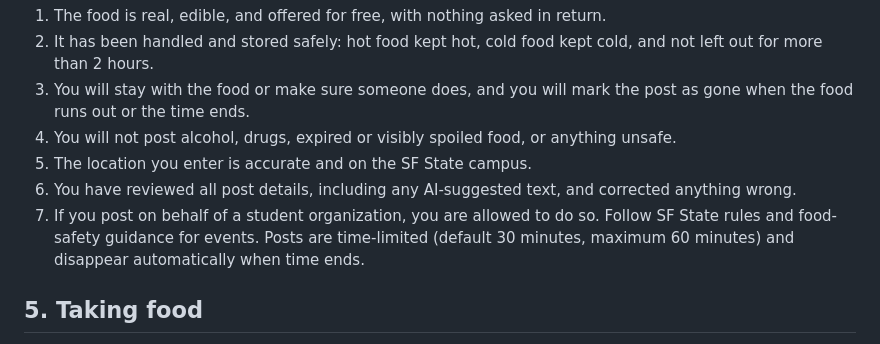
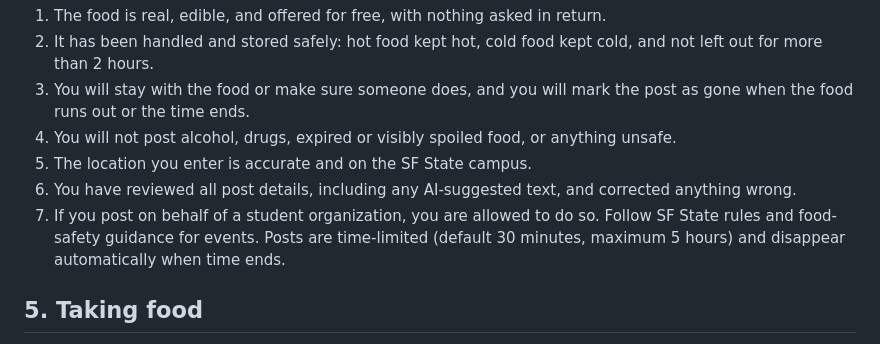
Before and after one commit to keyursavalia/GatorPlate, a Markdown page: GatorPlate/Resources/TermsOfUse.md, the part around one of its changes. Drawn GitHub-style.

Commit message:
change: terms allow posts up to 5 hours

```diff
--- a/GatorPlate/Resources/TermsOfUse.md
+++ b/GatorPlate/Resources/TermsOfUse.md
@@ -29,7 +29,7 @@ By publishing a post, you confirm that:
 5. The location you enter is accurate and on the SF State campus.
 6. You have reviewed all post details, including any AI-suggested text, and corrected anything wrong.
 7. If you post on behalf of a student organization, you are allowed to do so.
-Follow SF State rules and food-safety guidance for events. Posts are time-limited (default 30 minutes, maximum 60 minutes) and disappear automatically when time ends.
+Follow SF State rules and food-safety guidance for events. Posts are time-limited (default 30 minutes, maximum 5 hours) and disappear automatically when time ends.
 
 ## 5. Taking food
 - Taking food is **voluntary and at your own risk**. The App does not prepare, inspect, test, or guarantee any food.
```
Also changed, not shown: other parts of GatorPlate/Resources/TermsOfUse.md (+2 -2 lines).
